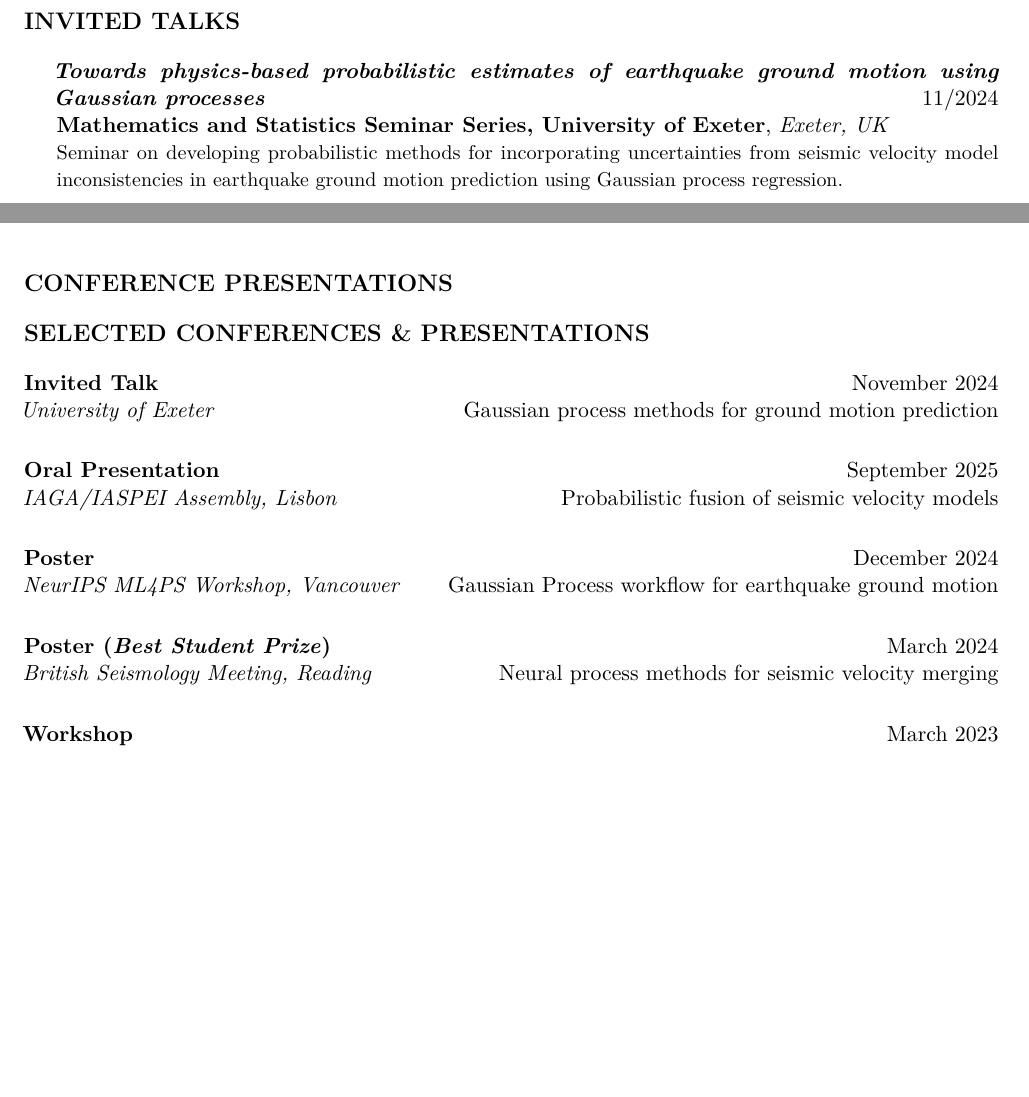
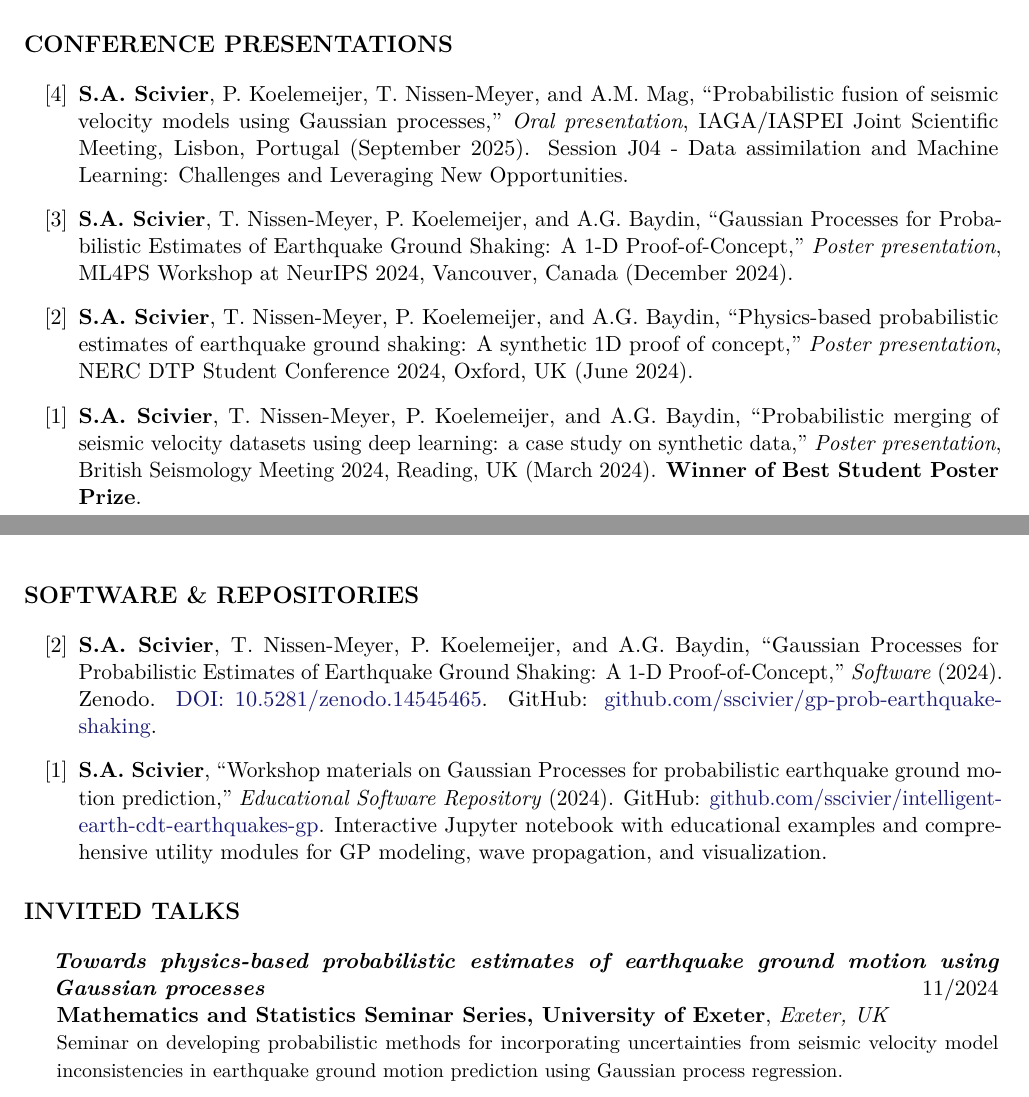
Before and after one commit to sscivier/sscivier.github.io, a LaTeX CV (assets/cv/cv.tex): two parts of pages 3 and 4 of 4 before the commit and two parts of pages 2 and 3 of 5 after it, joined at a grey line, cut at the place of the change, the shorter picture padded with empty space. Compiled offline with pdfLaTeX.

Commit message:
add software repos

```diff
--- a/assets/cv/cv.tex
+++ b/assets/cv/cv.tex
@@ -203,6 +213,33 @@ Analyzed results and their implications for commercial applications.
 \item E.M. Lykiardopoulou, A. Zucca, \textbf{S.A. Scivier}, and M.H. Amin, ``Improving nonstoquastic quantum annealing with spin-reversal transformations,'' \textit{Physical Review A} \textbf{104}, 012619 (2021). \href{https://doi.org/10.1103/PhysRevA.104.012619}{DOI: 10.1103/PhysRevA.104.012619}.
 \end{etaremune}
 
+\section*{Conference Presentations}
+\renewcommand{\labelenumi}{[\arabic{enumi}]}
+\begin{etaremune}[itemsep=4pt, start=4]
+
+\item \textbf{S.A. Scivier}, P. Koelemeijer, T. Nissen-Meyer, and A.M. Mag, ``Probabilistic fusion of seismic velocity models using Gaussian processes,'' \textit{Oral presentation}, IAGA/IASPEI Joint Scientific Meeting, Lisbon, Portugal (September 2025). Session J04 - Data assimilation and Machine Learning: Challenges and Leveraging New Opportunities.
+
+\item \textbf{S.A. Scivier}, T. Nissen-Meyer, P. Koelemeijer, and A.G. Baydin, ``Gaussian Processes for Probabilistic Estimates of Earthquake Ground Shaking: A 1-D Proof-of-Concept,'' \textit{Poster presentation}, ML4PS Workshop at NeurIPS 2024, Vancouver, Canada (December 2024).
+
+\item \textbf{S.A. Scivier}, T. Nissen-Meyer, P. Koelemeijer, and A.G. Baydin, ``Physics-based probabilistic estimates of earthquake ground shaking: A synthetic 1D proof of concept,'' \textit{Poster presentation}, NERC DTP Student Conference 2024, Oxford, UK (June 2024).
+
+\item \textbf{S.A. Scivier}, T. Nissen-Meyer, P. Koelemeijer, and A.G. Baydin, ``Probabilistic merging of seismic velocity datasets using deep learning: a case study on synthetic data,'' \textit{Poster presentation}, British Seismology Meeting 2024, Reading, UK (March 2024). \textbf{Winner of Best Student Poster Prize}.
+
+\end{etaremune}
+
+\section*{Software \& Repositories}
+\renewcommand{\labelenumi}{[\arabic{enumi}]}
+\begin{etaremune}[itemsep=4pt, start=2]
+
+\item \textbf{S.A. Scivier}, T. Nissen-Meyer, P. Koelemeijer, and A.G. Baydin, ``Gaussian Processes for Probabilistic Estimates of Earthquake Ground Shaking: A 1-D Proof-of-Concept,'' \textit{Software} (2024). Zenodo. \href{https://doi.org/10.5281/zenodo.14545465}{DOI: 10.5281/zenodo.14545465}. GitHub: \href{https://github.com/sscivier/gp-prob-earthquake-shaking}{github.com/sscivier/gp-prob-earthquake-shaking}.
+
+\item \textbf{S.A. Scivier}, ``Workshop materials on Gaussian Processes for probabilistic earthquake ground motion prediction,'' \textit{Educational Software Repository} (2024). GitHub: \href{https://github.com/sscivier/intelligent-earth-cdt-earthquakes-gp}{github.com/sscivier/intelligent-earth-cdt-earthquakes-gp}. Interactive Jupyter notebook with educational examples and comprehensive utility modules for GP modeling, wave propagation, and visualization.
+
+\end{etaremune}
+
+\section*{Invited Talks}
+\talkentry{Towards physics-based probabilistic estimates of earthquake ground motion using Gaussian processes}{11/2024}{Mathematics and Statistics Seminar Series, University of Exeter}{Exeter, UK}{Seminar on developing probabilistic methods for incorporating uncertainties from seismic velocity model inconsistencies in earthquake ground motion prediction using Gaussian process regression.}
+
 % Teaching & Outreach - cv-1 compact style
 \section*{Teaching \& Outreach}
 
@@ -247,22 +284,9 @@ Created a positive and inclusive sports environment, and served as a role model
 \end{minipage}\par
 \vspace{0.5em}
 
-\section*{Invited Talks}
-\talkentry{Towards physics-based probabilistic estimates of earthquake ground motion using Gaussian processes}{11/2024}{Mathematics and Statistics Seminar Series, University of Exeter}{Exeter, UK}{Seminar on developing probabilistic methods for incorporating uncertainties from seismic velocity model inconsistencies in earthquake ground motion prediction using Gaussian process regression.}
+\section*{Professional Development}
 
-\section*{Conference Presentations}
-
-% Conferences - cv-1 compact style
-\section*{Selected Conferences \& Presentations}
-\cventry{Invited Talk}{November 2024}{University of Exeter}{Gaussian process methods for ground motion prediction}
-
-\cventry{Oral Presentation}{September 2025}{IAGA/IASPEI Assembly, Lisbon}{Probabilistic fusion of seismic velocity models}
-
-\cventry{Poster}{December 2024}{NeurIPS ML4PS Workshop, Vancouver}{Gaussian Process workflow for earthquake ground motion}
-
-\cventry{Poster (\textit{Best Student Prize})}{March 2024}{British Seismology Meeting, Reading}{Neural process methods for seismic velocity merging}
-
-\cventry{Workshop}{March 2023}{SPIN ITN, Pitlochry, Scotland}{Earth imaging and inverse problems in geophysics}
+\profdeventry{SPIN Short Course 3: ``Interrogating the Restless Earth''}{03/2023}{SPIN ITN}{Pitlochry, Scotland, UK}{5-day intensive workshop on Earth imaging, monitoring and inverse problems in geophysics, covering mathematical theory and practical applications including optimal experimental design, variational inference, uncertainties, transdimensional inference, and machine learning methods.}
 
 % Languages - cv-1 compact style
 \section*{Languages}
```
Also changed, not shown: assets/cv/cv.pdf, cv.pdf, assets/cv/cv.tex (12 more changed lines).
